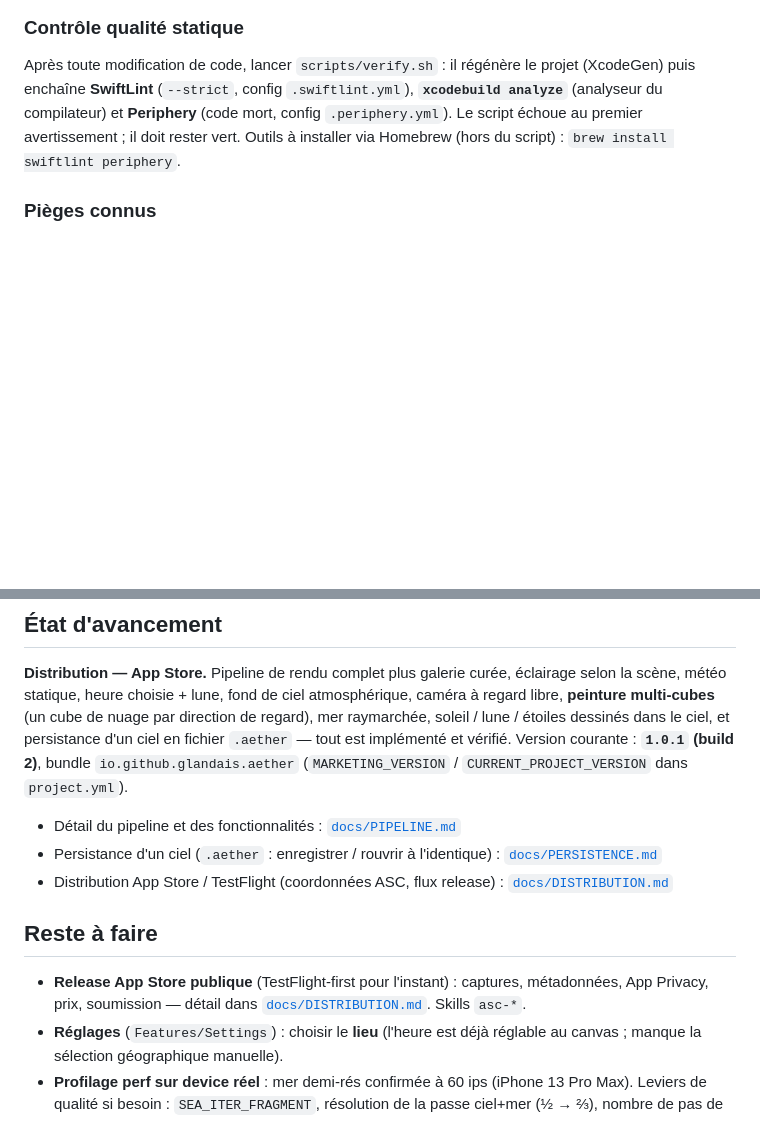
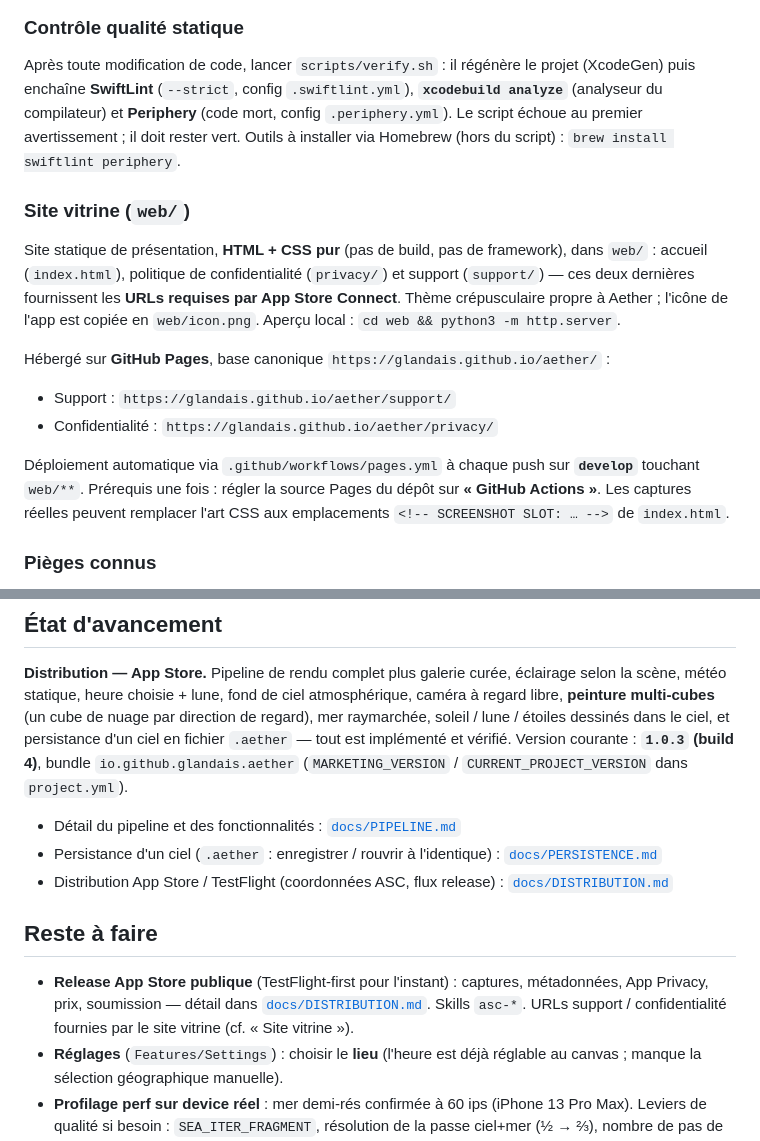
Before and after one commit to glandais/aether, a Markdown page: CLAUDE.md, 2 parts joined by grey strips. GitHub-like rendering; blank space fills up the shorter version.

Commit message:
docs: documenter le site vitrine et corriger la version courante
Ajoute la section « Site vitrine (web/) » (pages, URLs App Store, déploiement
GitHub Pages depuis develop) et corrige la version courante 1.0.1 → 1.0.3
(build 4), conforme à project.yml.

Co-Authored-By: Claude Opus 4.8 (1M context) <noreply@anthropic.com>

```diff
--- a/CLAUDE.md
+++ b/CLAUDE.md
@@ -88,6 +88,24 @@ projet (XcodeGen) puis enchaîne **SwiftLint** (`--strict`, config
 avertissement ; il doit rester vert. Outils à installer via Homebrew (hors du
 script) : `brew install swiftlint periphery`.
 
+### Site vitrine (`web/`)
+
+Site statique de présentation, **HTML + CSS pur** (pas de build, pas de
+framework), dans `web/` : accueil (`index.html`), politique de confidentialité
+(`privacy/`) et support (`support/`) — ces deux dernières fournissent les
+**URLs requises par App Store Connect**. Thème crépusculaire propre à Aether ;
+l'icône de l'app est copiée en `web/icon.png`. Aperçu local :
+`cd web && python3 -m http.server`.
+
+Hébergé sur **GitHub Pages**, base canonique `https://glandais.github.io/aether/` :
+- Support : `https://glandais.github.io/aether/support/`
+- Confidentialité : `https://glandais.github.io/aether/privacy/`
+
+Déploiement automatique via `.github/workflows/pages.yml` à chaque push sur
+**`develop`** touchant `web/**`. Prérequis une fois : régler la source Pages du
+dépôt sur **« GitHub Actions »**. Les captures réelles peuvent remplacer l'art
+CSS aux emplacements `<!-- SCREENSHOT SLOT: … -->` de `index.html`.
+
 ### Pièges connus
 
 - Le Domain définit un type `Scene`, qui masque `SwiftUI.Scene`. Dans
@@ -160,7 +178,7 @@ atmosphérique, caméra à regard libre, **peinture multi-cubes** (un cube de nu
 par direction de regard), mer raymarchée, soleil / lune / étoiles dessinés dans le
 ciel, et persistance d'un ciel en fichier `.aether` — tout est implémenté et
 vérifié. Version courante :
-**`1.0.1` (build 2)**, bundle `io.github.glandais.aether` (`MARKETING_VERSION` /
+**`1.0.3` (build 4)**, bundle `io.github.glandais.aether` (`MARKETING_VERSION` /
 `CURRENT_PROJECT_VERSION` dans `project.yml`).
 
 - Détail du pipeline et des fonctionnalités : [`docs/PIPELINE.md`](docs/PIPELINE.md)
@@ -173,7 +191,8 @@ vérifié. Version courante :
 
 - **Release App Store publique** (TestFlight-first pour l'instant) : captures,
   métadonnées, App Privacy, prix, soumission — détail dans
-  [`docs/DISTRIBUTION.md`](docs/DISTRIBUTION.md). Skills `asc-*`.
+  [`docs/DISTRIBUTION.md`](docs/DISTRIBUTION.md). Skills `asc-*`. URLs support /
+  confidentialité fournies par le site vitrine (cf. « Site vitrine »).
 - **Réglages** (`Features/Settings`) : choisir le **lieu** (l'heure est déjà
   réglable au canvas ; manque la sélection géographique manuelle).
 - **Profilage perf sur device réel** : mer demi-rés confirmée à 60 ips
```
